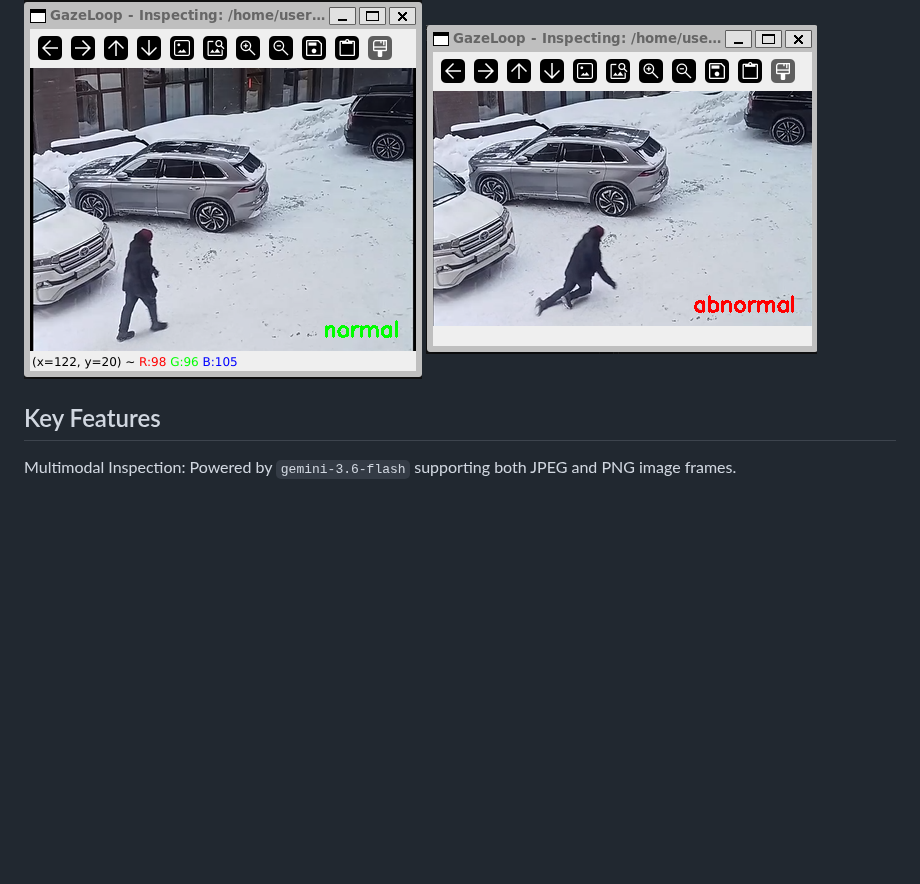
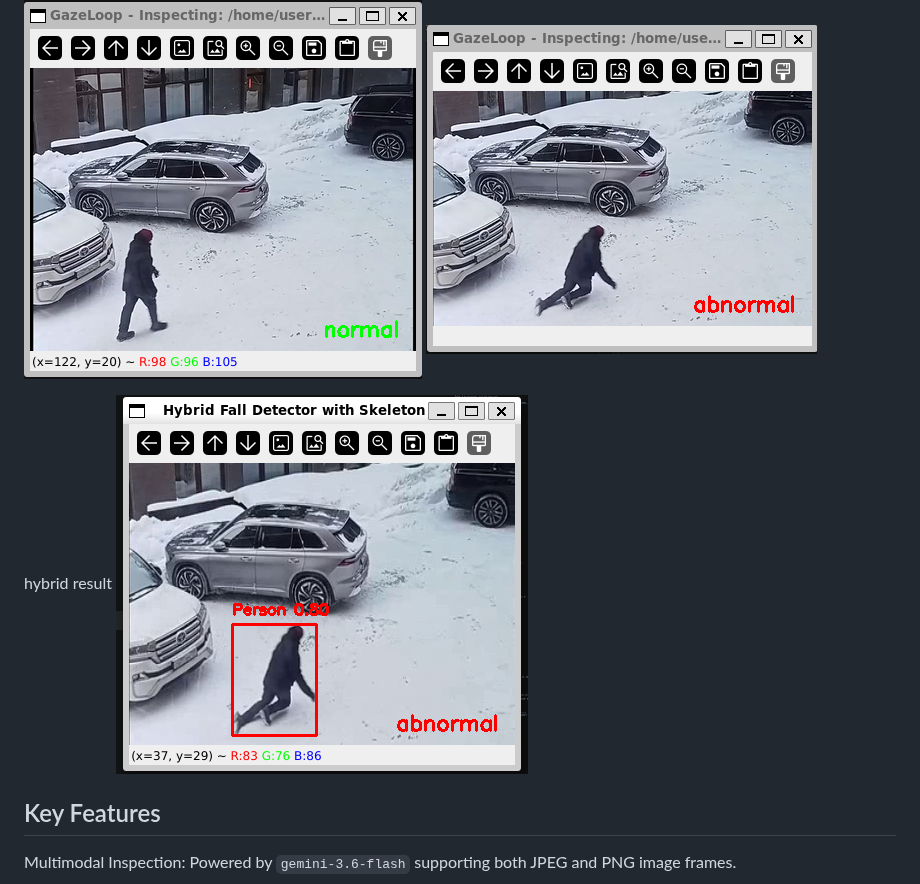
Before and after one commit to shadowdk3/gazeloop-llm-agent, a Markdown page: README.md, the part around the change. Rendered like a GitHub page; pictures changed too: reference/hybrid_result.png (added); blank space fills up the shorter version.

Commit message:
update readme with hybrid detection result

```diff
--- a/README.md
+++ b/README.md
@@ -4,6 +4,9 @@ GazeLoop is an intelligent, multimodal AI vision-guard agent powered by Google G
 
 ![demo1_result](./reference/demo1_result.png)
 ![demo2_result](./reference/demo2_result.png)
+
+hybrid result
+![hybrid_result](./reference/hybrid_result.png)
 
 ## Key Features
 
```
